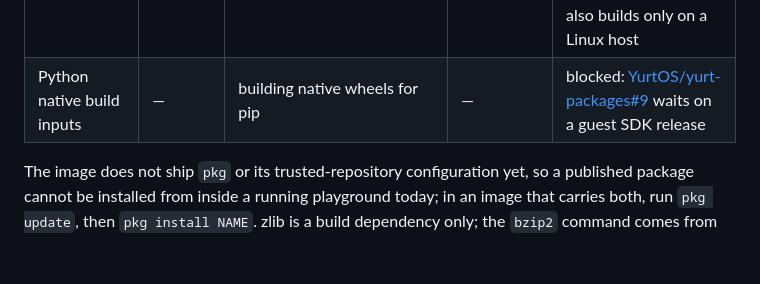
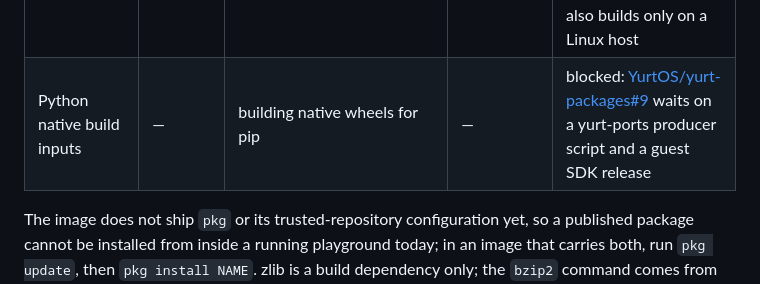
Before and after one commit to YurtOS/yurt-playground, a Markdown page: README.md, the part around the change. Drawn GitHub-style; blank space fills up the shorter version.

Commit message:
docs: name both blockers of the Python build inputs
yurt-packages#9 waits on a yurt-ports producer script
(package-python-build-inputs.sh, not on ports main) as well as on a
guest SDK release.

Co-Authored-By: Claude Opus 5.5 <noreply@anthropic.com>
Claude-Session: https://claude.ai/code/session_011VttUEZxzV47uW5d87SLpQ

```diff
--- a/README.md
+++ b/README.md
@@ -51,7 +51,7 @@ which has the full current list; the build recipes are in
 | gh                         | 2.102.0               | GitHub CLI                                                                                                                            | `pkg install gh`                          | coming: [YurtOS/yurt-ports#186](https://github.com/YurtOS/yurt-ports/pull/186), [YurtOS/yurt-packages#11](https://github.com/YurtOS/yurt-packages/pull/11)                                                               |
 | go                         | 1.28.0-devel          | Go toolchain inside Yurt: `go build`/`run`/`vet`/`mod tidy`, `gofmt` (`go test` hangs)                                                | `pkg install go`                          | coming: [YurtOS/yurt-ports#188](https://github.com/YurtOS/yurt-ports/pull/188), [YurtOS/yurt-go#1](https://github.com/YurtOS/yurt-go/pull/1), [YurtOS/yurt-packages#11](https://github.com/YurtOS/yurt-packages/pull/11) |
 | make, perl                 | 4.4.1, 5.44.0         | builds, scripting                                                                                                                     | —                                         | blocked: a 3-argument `main` is never called with SDK 0.0.25 ([YurtOS/yurt-toolchain#212](https://github.com/YurtOS/yurt-toolchain/issues/212)); perl also builds only on a Linux host                                   |
-| Python native build inputs | —                     | building native wheels for pip                                                                                                        | —                                         | blocked: [YurtOS/yurt-packages#9](https://github.com/YurtOS/yurt-packages/pull/9) waits on a guest SDK release                                                                                                           |
+| Python native build inputs | —                     | building native wheels for pip                                                                                                        | —                                         | blocked: [YurtOS/yurt-packages#9](https://github.com/YurtOS/yurt-packages/pull/9) waits on a yurt-ports producer script and a guest SDK release                                                                          |
 
 The image does not ship `pkg` or its trusted-repository configuration yet, so a
 published package cannot be installed from inside a running playground today; in
```
